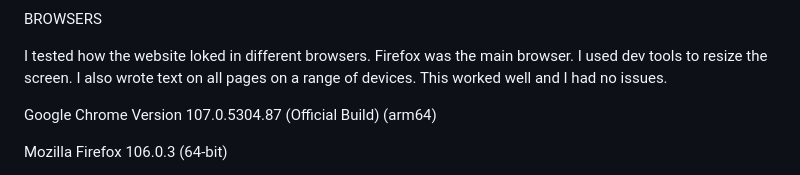
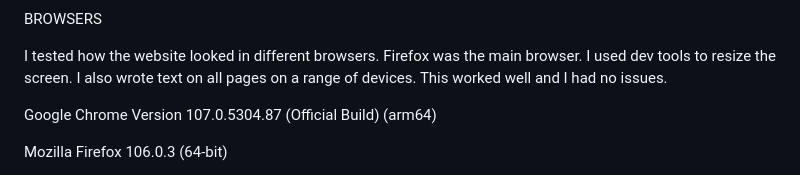
Before and after one commit to robinoldman/bike-site, a Markdown page: README.md, the part around the change. Drawn GitHub-style.

```diff
--- a/README.md
+++ b/README.md
@@ -163,7 +163,7 @@ passed all checks
 
 BROWSERS
 
-I tested how the website loked in different browsers. Firefox was the main browser. I used dev tools to resize the screen. I also wrote text on all pages on a range of devices. This worked well and I had no issues.
+I tested how the website looked in different browsers. Firefox was the main browser. I used dev tools to resize the screen. I also wrote text on all pages on a range of devices. This worked well and I had no issues.
 
 Google Chrome Version 107.0.5304.87 (Official Build) (arm64)
 
```
